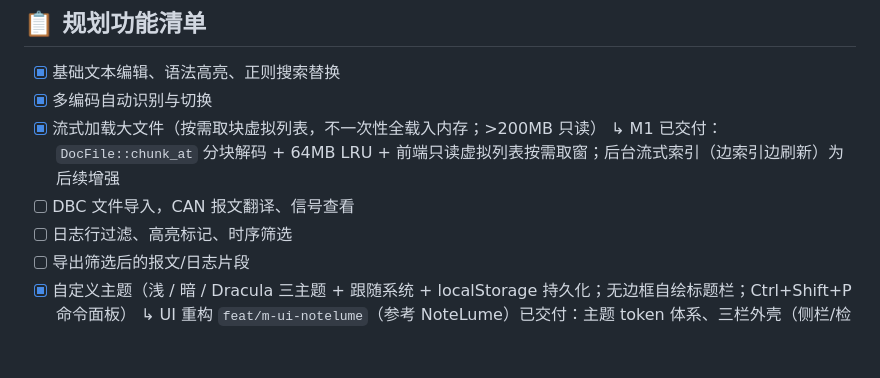
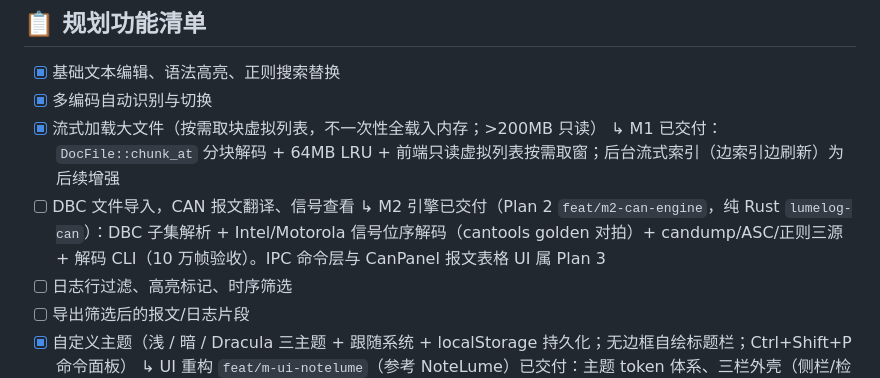
Before and after one commit to HackerSnail/LumeLog, a Markdown page: docs/claude.md, the part around the change. GitHub-like rendering; blank space fills up the shorter version.

Commit message:
docs:m2-can-engine-milestone-status

```diff
--- a/docs/claude.md
+++ b/docs/claude.md
@@ -38,6 +38,7 @@
 - [x] 流式加载大文件（按需取块虚拟列表，不一次性全载入内存；>200MB 只读）
       ↳ M1 已交付：`DocFile::chunk_at` 分块解码 + 64MB LRU + 前端只读虚拟列表按需取窗；后台流式索引（边索引边刷新）为后续增强
 - [ ] DBC 文件导入，CAN 报文翻译、信号查看
+      ↳ M2 引擎已交付（Plan 2 `feat/m2-can-engine`，纯 Rust `lumelog-can`）：DBC 子集解析 + Intel/Motorola 信号位序解码（cantools golden 对拍）+ candump/ASC/正则三源 + 解码 CLI（10 万帧验收）。IPC 命令层与 CanPanel 报文表格 UI 属 Plan 3
 - [ ] 日志行过滤、高亮标记、时序筛选
 - [ ] 导出筛选后的报文/日志片段
 - [x] 自定义主题（浅 / 暗 / Dracula 三主题 + 跟随系统 + localStorage 持久化；无边框自绘标题栏；Ctrl+Shift+P 命令面板）
```
